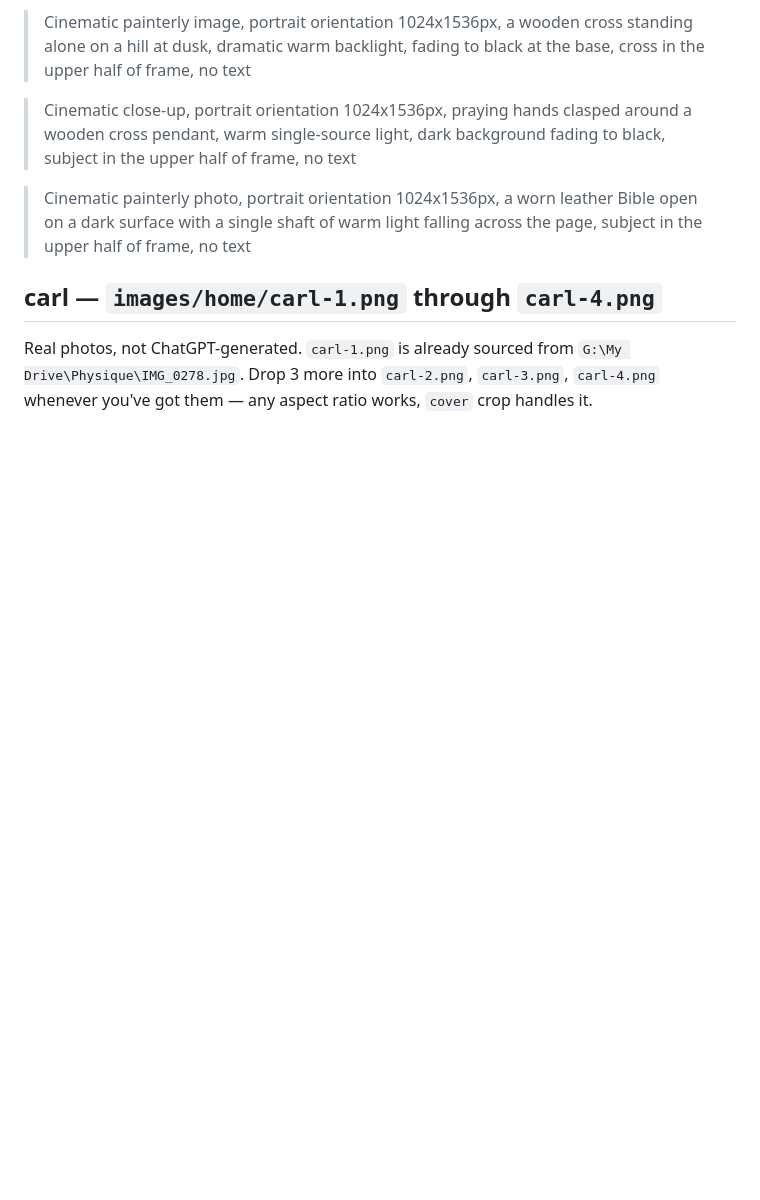
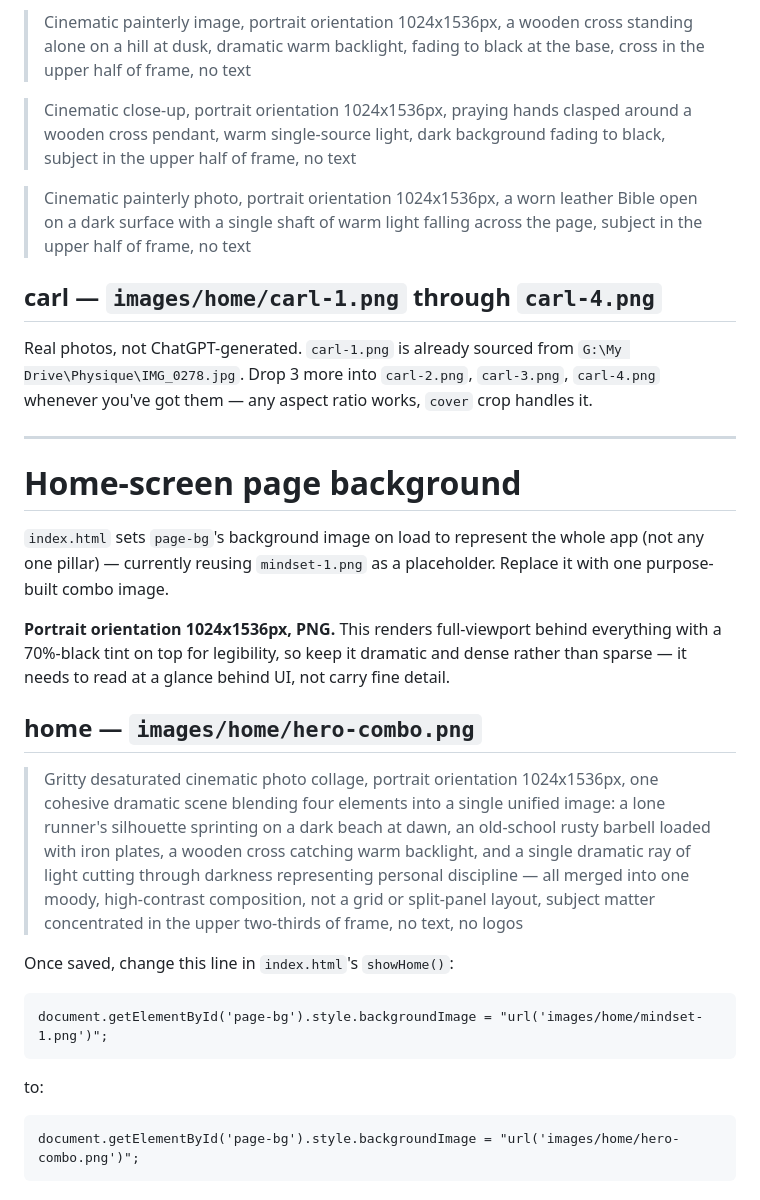
Before and after one commit to cmeyer117/hype-audio, a Markdown page: docs/image-prompts.md, the part around the change. GitHub-like rendering; blank space fills up the shorter version.

Commit message:
docs: add combo hero-image prompt for home-screen background
Co-Authored-By: Claude Sonnet 5 <noreply@anthropic.com>

````diff
--- a/docs/image-prompts.md
+++ b/docs/image-prompts.md
@@ -91,3 +91,29 @@ Real photos, not ChatGPT-generated. `carl-1.png` is already sourced from
 `G:\My Drive\Physique\IMG_0278.jpg`. Drop 3 more into `carl-2.png`,
 `carl-3.png`, `carl-4.png` whenever you've got them — any aspect ratio
 works, `cover` crop handles it.
+
+---
+
+# Home-screen page background
+
+`index.html` sets `page-bg`'s background image on load to represent the
+whole app (not any one pillar) — currently reusing `mindset-1.png` as a
+placeholder. Replace it with one purpose-built combo image.
+
+**Portrait orientation 1024x1536px, PNG.** This renders full-viewport
+behind everything with a 70%-black tint on top for legibility, so keep
+it dramatic and dense rather than sparse — it needs to read at a glance
+behind UI, not carry fine detail.
+
+## home — `images/home/hero-combo.png`
+
+> Gritty desaturated cinematic photo collage, portrait orientation 1024x1536px, one cohesive dramatic scene blending four elements into a single unified image: a lone runner's silhouette sprinting on a dark beach at dawn, an old-school rusty barbell loaded with iron plates, a wooden cross catching warm backlight, and a single dramatic ray of light cutting through darkness representing personal discipline — all merged into one moody, high-contrast composition, not a grid or split-panel layout, subject matter concentrated in the upper two-thirds of frame, no text, no logos
+
+Once saved, change this line in `index.html`'s `showHome()`:
+```
+document.getElementById('page-bg').style.backgroundImage = "url('images/home/mindset-1.png')";
+```
+to:
+```
+document.getElementById('page-bg').style.backgroundImage = "url('images/home/hero-combo.png')";
+```
````
